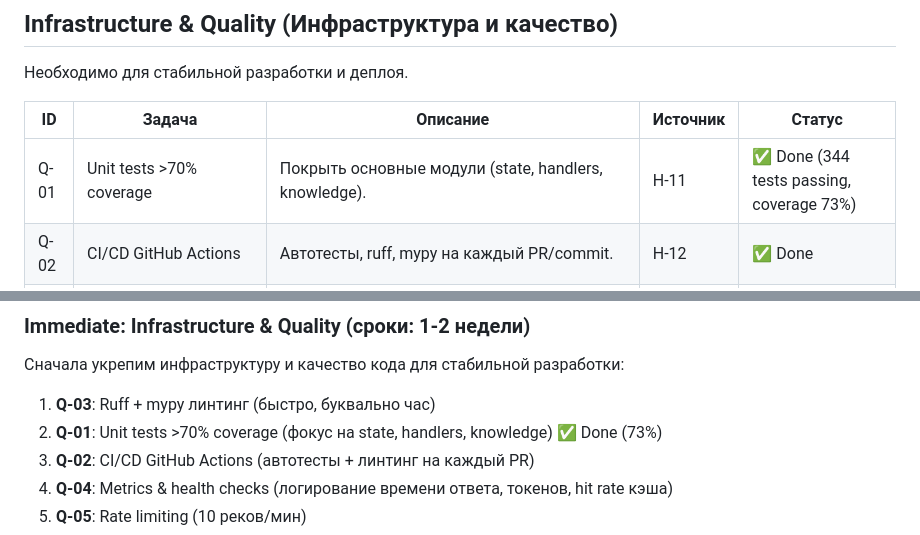
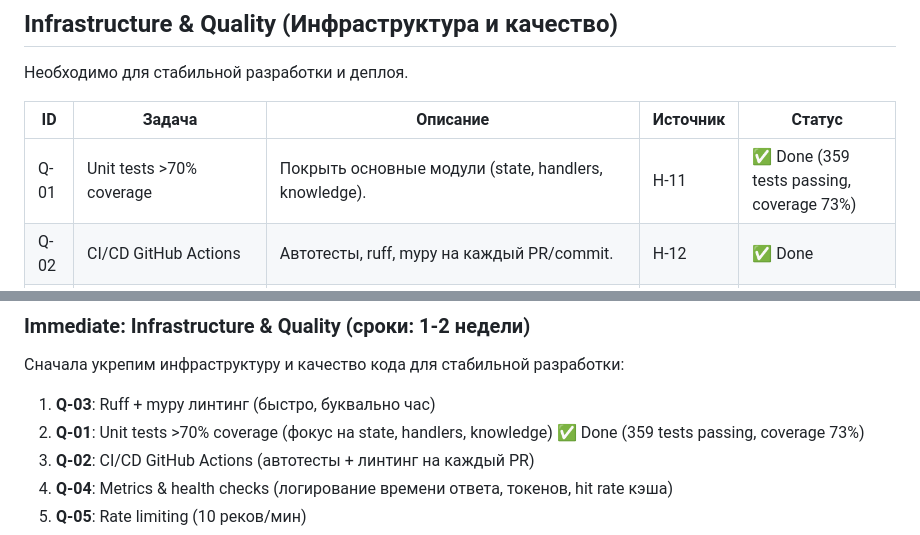
Before and after one commit to Pondag5/CyberTeacher, a Markdown page: docs/IMPLEMENTATION_PLAN.md, 2 parts joined by grey strips. GitHub-like rendering.

Commit message:
docs: update Q-01 status to 359 passing tests (coverage 73%)

```diff
--- a/docs/IMPLEMENTATION_PLAN.md
+++ b/docs/IMPLEMENTATION_PLAN.md
@@ -22,7 +22,7 @@
 
 | ID | Задача | Описание | Источник | Статус |
 |----|--------|----------|----------|--------|
-| Q-01 | Unit tests >70% coverage | Покрыть основные модули (state, handlers, knowledge). | H-11 | ✅ Done (344 tests passing, coverage 73%) |
+| Q-01 | Unit tests >70% coverage | Покрыть основные модули (state, handlers, knowledge). | H-11 | ✅ Done (359 tests passing, coverage 73%) |
 | Q-02 | CI/CD GitHub Actions | Автотесты, ruff, mypy на каждый PR/commit. | H-12 | ✅ Done |
 | Q-03 | Ruff + mypy линтинг | Единый стандарт кода, типы. | A-06 | ✅ Done |
 | Q-04 | Metrics & health checks | Логирование времени ответа, токенов, hit rate кэша. Эндпоинт /health. | H-18 | Not started |
@@ -233,7 +233,7 @@
 Сначала укрепим инфраструктуру и качество кода для стабильной разработки:
 
 1. **Q-03**: Ruff + mypy линтинг (быстро, буквально час)
-2. **Q-01**: Unit tests >70% coverage (фокус на state, handlers, knowledge) ✅ Done (73%)
+2. **Q-01**: Unit tests >70% coverage (фокус на state, handlers, knowledge) ✅ Done (359 tests passing, coverage 73%)
 3. **Q-02**: CI/CD GitHub Actions (автотесты + линтинг на каждый PR)
 4. **Q-04**: Metrics & health checks (логирование времени ответа, токенов, hit rate кэша)
 5. **Q-05**: Rate limiting (10 реков/мин)
```
